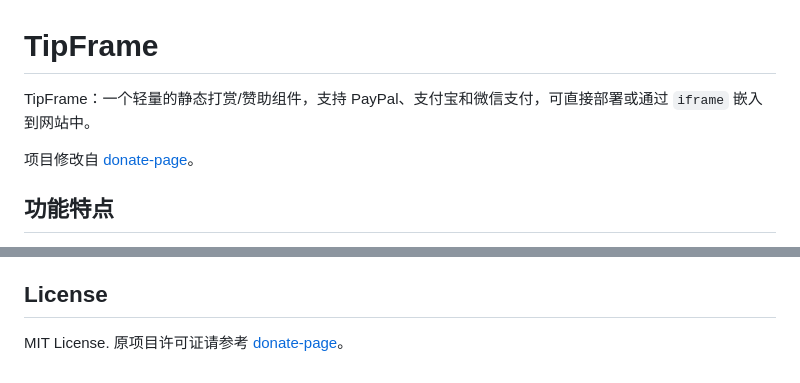
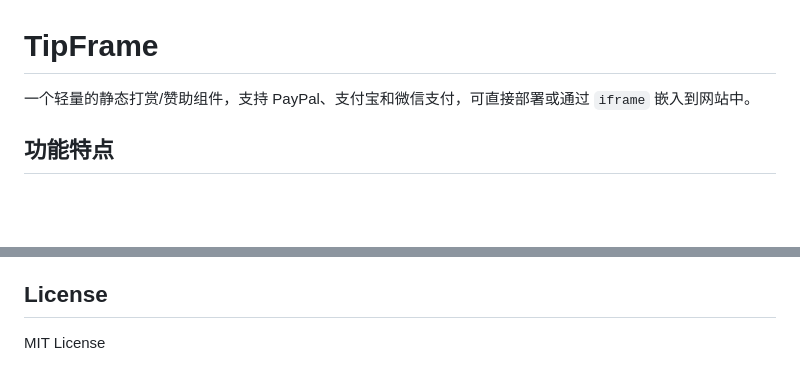
Before and after one commit to pseuo/donate, a Markdown page: README.md, 2 parts joined by grey strips. GitHub-like rendering; blank space fills up the shorter version.

```diff
--- a/README.md
+++ b/README.md
@@ -1,8 +1,6 @@
 # TipFrame
 
-TipFrame：一个轻量的静态打赏/赞助组件，支持 PayPal、支付宝和微信支付，可直接部署或通过 `iframe` 嵌入到网站中。
-
-项目修改自 [donate-page](https://github.com/Kaiyuan/donate-page)。
+一个轻量的静态打赏/赞助组件，支持 PayPal、支付宝和微信支付，可直接部署或通过 `iframe` 嵌入到网站中。
 
 ## 功能特点
 
@@ -377,4 +345,4 @@ TipFrame 是纯静态页面，不依赖后端服务，不主动收集、存储
 
 ## License
 
-MIT License. 原项目许可证请参考 [donate-page](https://github.com/Kaiyuan/donate-page)。
+MIT License
```
Also changed, not shown: other parts of README.md (+0 -30 lines).
